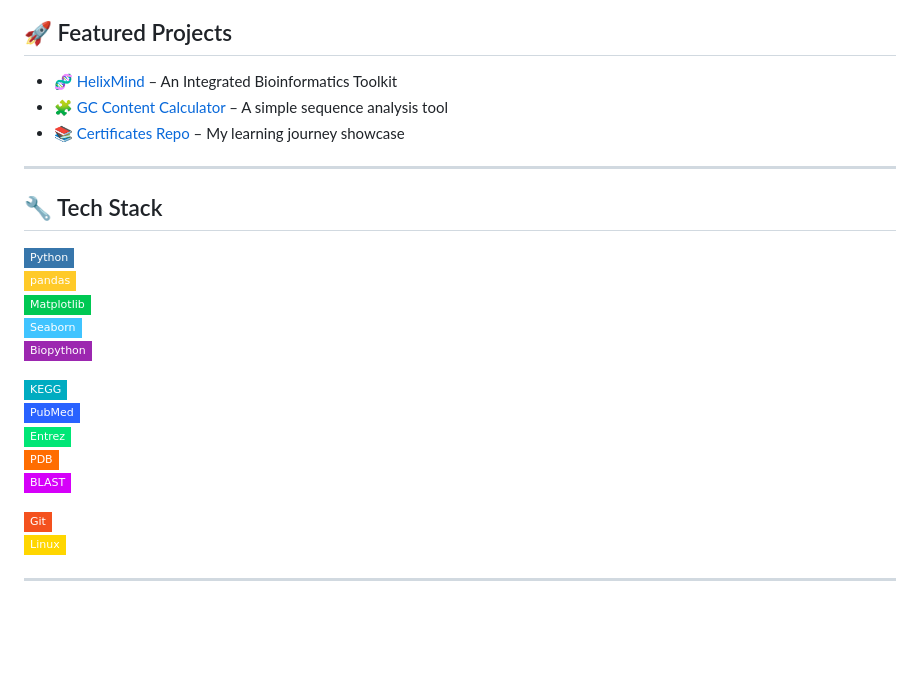
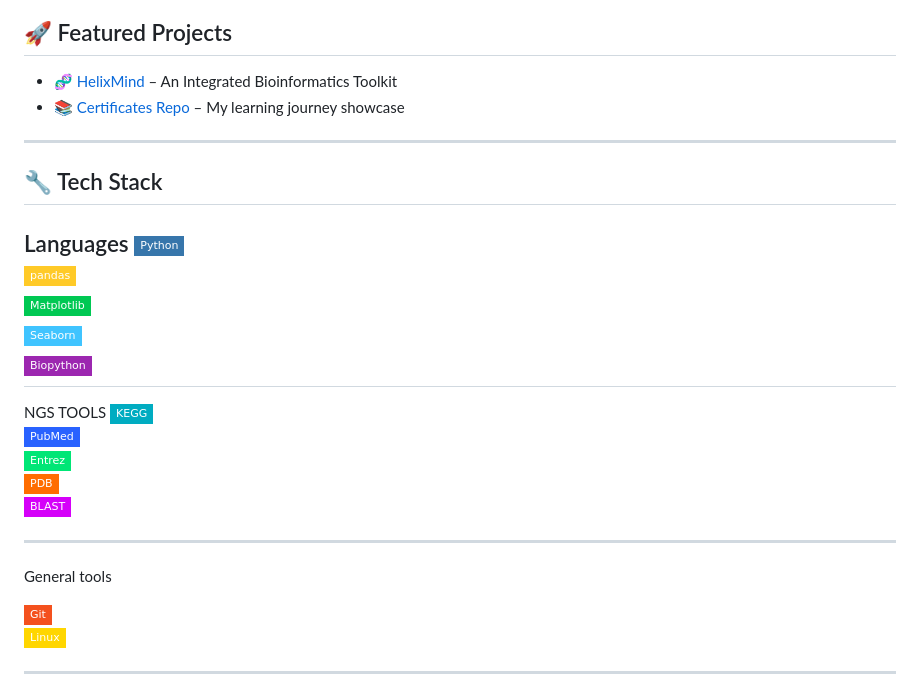
Before and after one commit to biostackaryan/biostackaryan, a Markdown page: README.md, the part around the change. GitHub-like rendering; badges without logos; blank space fills up the shorter version.

```diff
--- a/README.md
+++ b/README.md
@@ -35,24 +35,27 @@
 ## 🚀 Featured Projects
 
 - 🧬 [HelixMind](https://github.com/biostackaryan/helixmind) – An Integrated Bioinformatics Toolkit
-- 🧩 [GC Content Calculator](https://github.com/biostackaryan/gc-content-calculator) – A simple sequence analysis tool
 - 📚 [Certificates Repo](https://github.com/biostackaryan/certificates-bioinformatics) – My learning journey showcase
 
 ---
 
 ## 🔧 Tech Stack
-
+Languages
 ![Python](https://img.shields.io/badge/-Python-3776AB?style=flat-square&logo=python&logoColor=white)
 ![pandas](https://img.shields.io/badge/-pandas-FFCA28?style=flat-square&logo=pandas&logoColor=black)
 ![matplotlib](https://img.shields.io/badge/-Matplotlib-00C853?style=flat-square&logo=plotly&logoColor=white)
 ![seaborn](https://img.shields.io/badge/-Seaborn-40C4FF?style=flat-square&logoColor=black)
 ![Biopython](https://img.shields.io/badge/-Biopython-9C27B0?style=flat-square&logo=dna&logoColor=white)
-
+---
+NGS TOOLS
 ![KEGG](https://img.shields.io/badge/-KEGG-00ACC1?style=flat-square&logoColor=white)
 ![PubMed](https://img.shields.io/badge/-PubMed-2962FF?style=flat-square&logoColor=white)
 ![Entrez](https://img.shields.io/badge/-Entrez-00E676?style=flat-square&logoColor=black)
 ![PDB](https://img.shields.io/badge/-PDB-FF6D00?style=flat-square&logoColor=white)
 ![BLAST](https://img.shields.io/badge/-BLAST-D500F9?style=flat-square&logoColor=white)
+
+---
+General tools
 
 ![Git](https://img.shields.io/badge/-Git-F4511E?style=flat-square&logo=git&logoColor=white)
 ![Linux](https://img.shields.io/badge/-Linux-FFD600?style=flat-square&logo=linux&logoColor=black)
```
